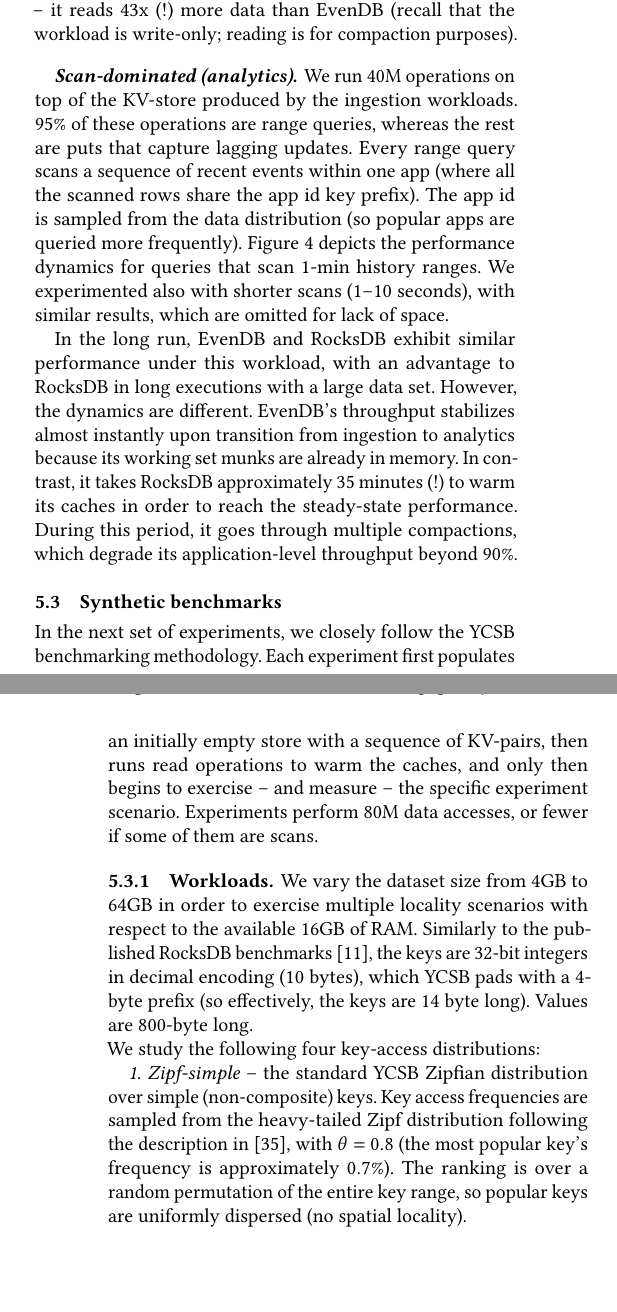
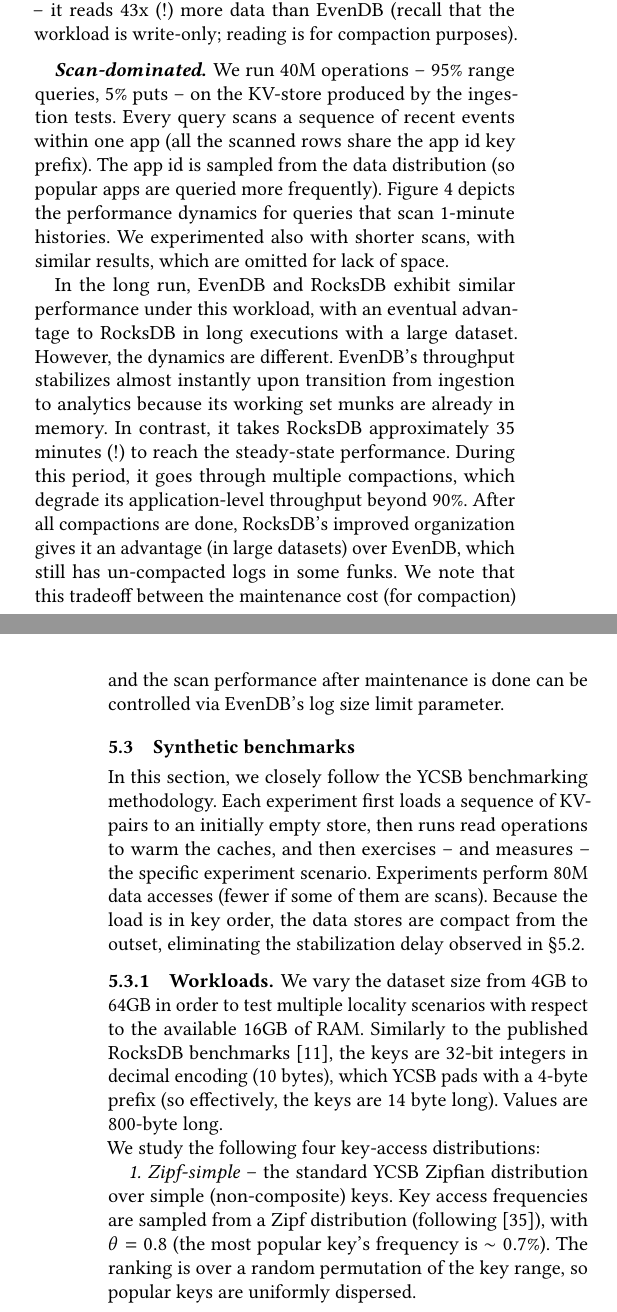
Before and after one commit to Eshcar/PiWi, a LaTeX paper (EuroSys2020/EvenDB.tex, which reads EuroSys2020/eval.tex): two parts of the columns of pages 8 and 9 of 15 before the commit and two parts of the columns of pages 8 and 9 of 14 after it, joined at a grey line, cut so that both start at the same text, the shorter picture padded with empty space. Compiled offline with pdfLaTeX.

Commit message:
Evaluation
Explanation of RockDB's slow start in production workloads, some trimming, and cleanup.

```diff
--- a/EuroSys2020/eval.tex
+++ b/EuroSys2020/eval.tex
@@ -174,23 +175,25 @@
 %ever reads from disk (only upon funk rebalances, which are infrequent). RocksDB, on the other hand, spends a large fraction of its time in
 %compactions, which are insensitive to locality; it re-reads and re-writes the same data many times.
 
-\paragraph{Scan-dominated (analytics).} We run 40M operations on top of the KV-store produced by the ingestion workloads.
-95\% of these operations are range queries, whereas the rest are puts that capture lagging updates.
-Every range query scans a sequence of recent events within one app (where all the scanned rows
+\paragraph{Scan-dominated.} We run 40M operations -- 95\% range queries, 5\% puts --
+on the KV-store produced by the ingestion tests.
+Every query scans a sequence of recent events within one app (all the scanned rows
 share the  app id key prefix).
 %We study short, medium, and long scans, covering 1 s, 10 s, and 1 min of the app's event history.
 The app id is sampled from the data distribution (so popular apps are queried more frequently).
-Figure~\ref{fig:prod:analytics} depicts the performance dynamics for queries that scan 1-min history ranges.
-We experimented also with shorter scans (1--10 seconds), with similar results, which are omitted for lack of space.
+Figure~\ref{fig:prod:analytics} depicts the performance dynamics for queries that scan 1-minute histories.
+We experimented also with shorter scans, with similar results, which are omitted for lack of space.
 
-In the long run, \sys\/ and RocksDB exhibit similar performance under this workload, with an advantage to RocksDB in long executions with a large data set.
+In the long run, \sys\/ and RocksDB exhibit similar performance under this workload, with an eventual advantage to RocksDB in long executions with a large dataset.
 However, the  dynamics are different. \sys's throughput stabilizes
 almost instantly upon transition from ingestion to analytics because its working set munks are already in memory.
-In contrast, it takes RocksDB approximately 35 minutes (!) to warm its caches in order to reach the steady-state performance.
+In contrast, it takes RocksDB approximately 35 minutes (!) to reach the steady-state performance.
 During this period, it goes through multiple compactions, which degrade its application-level throughput beyond 90\%.
+After all compactions are done, RocksDB's improved organization gives it an advantage (in large datasets) over \sys,
+which still has un-compacted logs in some funks. We note that this tradeoff between the maintenance cost (for compaction)
+and the scan performance after maintenance is done can be controlled via \sys's log size limit parameter.
 
 \subsection{Synthetic benchmarks}
-%\subsection{\sys\ versus \ RocksDB}
 \label{ssec:synthetic}
 
 \begin{figure*}[tb]
@@ -256,22 +259,21 @@
 \label{fig:throughput}
 \end{figure*}
 
-In the next set of experiments, we closely follow the YCSB benchmarking methodology.
-Each experiment first  populates an initially empty store with a sequence of KV-pairs, then
-\remove{
-ordered by  primary key;
-Note that this generates a data distribution that is different from the production dataset in~\S\ref{ssec:prod} -- namely,
-all data ranges are populated equally.
-}
-runs read operations to warm the caches, and only then begins to exercise -- and measure --  the specific experiment scenario.
-Experiments  perform 80M data accesses, or fewer if some of them are scans.
+In this section, we closely follow the YCSB benchmarking methodology.
+Each experiment first  loads a sequence of KV-pairs to an initially empty store, then
+runs read operations to warm the caches, and then exercises -- and measures --  the specific experiment scenario.
+Experiments perform 80M data accesses (fewer if some of them are scans). Because the load is
+in key order, the data stores are compact from the outset, eliminating the stabilization delay
+%, eliminating the long stabilization time
+observed in~\cref{ssec:prod}.
+
 % Experiments with scans perform 4M to 16M accesses, depending on the scan size.
 
 
 \subsubsection{Workloads}
 %\paragraph{Workloads.}
 
-We vary the dataset size from 4GB to 64GB in order to exercise multiple locality
+We vary the dataset size from 4GB to 64GB in order to test multiple locality
 scenarios with respect to the available 16GB of RAM. Similarly to the published RocksDB benchmarks~\cite{RocksDBPerf},
 the keys are 32-bit integers in decimal encoding (10 bytes), which YCSB pads with a 4-byte prefix (so effectively,
 the keys are 14 byte long). Values are 800-byte long.
@@ -283,10 +285,10 @@
 %\begin{description}
 %\item [Zipf-simple]
 \emph{1. Zipf-simple} -- the standard YCSB Zipfian distribution over simple (non-composite) keys.
-Key access frequencies are sampled from the heavy-tailed Zipf distribution
-following the description in~\cite{Gray:1994:QGB:191839.191886}, with $\theta = 0.8$
-(the most popular key's frequency is approximately $0.7\%$).
-The ranking is over a random permutation of the entire key range, so popular keys are uniformly dispersed (no spatial locality).
+Key access frequencies are sampled from a Zipf distribution
+(following~\cite{Gray:1994:QGB:191839.191886}), with $\theta = 0.8$
+(the most popular key's frequency is  $\sim 0.7\%$).
+The ranking is over a random permutation of the key range, so popular keys are uniformly dispersed. % (no spatial locality).
 % The key locations are sampled uniformly at random from the whole data range.
 %This workload exhibits medium temporal locality (e.g., the most popular key's frequency is approximately $0.7\%$) and no spatial locality.
 %This is a standard YCSB workload that captures a multitude of use cases  -- e.g., a web page cache distribution by URL.
@@ -303,9 +305,7 @@
 %and other scenarios with spatial locality of keys, e.g.,  reverse URL domains.
 
 %\item [Latest-simple]
-\emph{3. Latest-simple} -- a standard YCSB workload  reading  recently added simple keys.
-%(modeling, e.g., status updates).
-Keys are inserted in sequential  order; the read keys' distribution is skewed towards recently added ones.
+\emph{3. Latest-simple} -- a standard YCSB workload reading simple keys from a distribution skewed towards recently added ones.
 Specifically, the sampled key's position wrt the most recent key is distributed Zipf.
 %This is with medium spatial and temporal locality, modeling e.g., status updates.
 
@@ -322,8 +322,8 @@
 %non-sequential data load scenario (e.g., an ETL from an external data pipeline~\cite{flurry}).
 
 \subsubsection{Evaluation results}
-Figure~\ref{fig:throughput} presents throughput measurements of \sys\/ and RocksDB
-in all YCSB workloads. Except workload D, which exercises the Latest-simple pattern
+Figure~\ref{fig:throughput} presents the throughput measurements in all YCSB workloads.
+Except for workload D, which exercises the Latest-simple pattern
 (depicted in red), all benchmarks are run with both  Zipf-simple (orange)
 and Zipf-composite (blue). The P (put-only) workload
 additionally exercises the Uniform access pattern (green). \sys\/ results are depicted with solid
```
Also changed, not shown: EuroSys2020/design.tex (+6 -2 lines), EuroSys2020/eval.tex (65 more changed lines).
